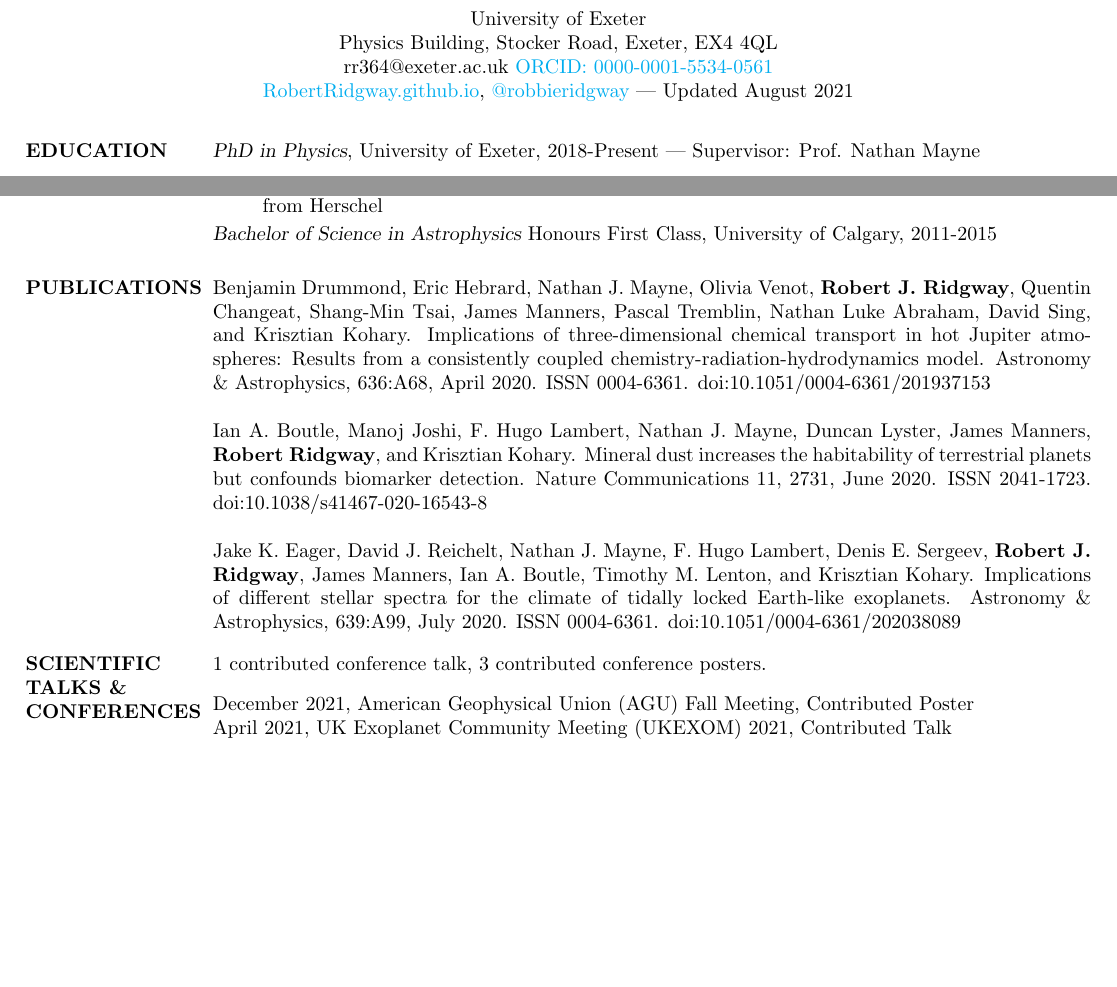
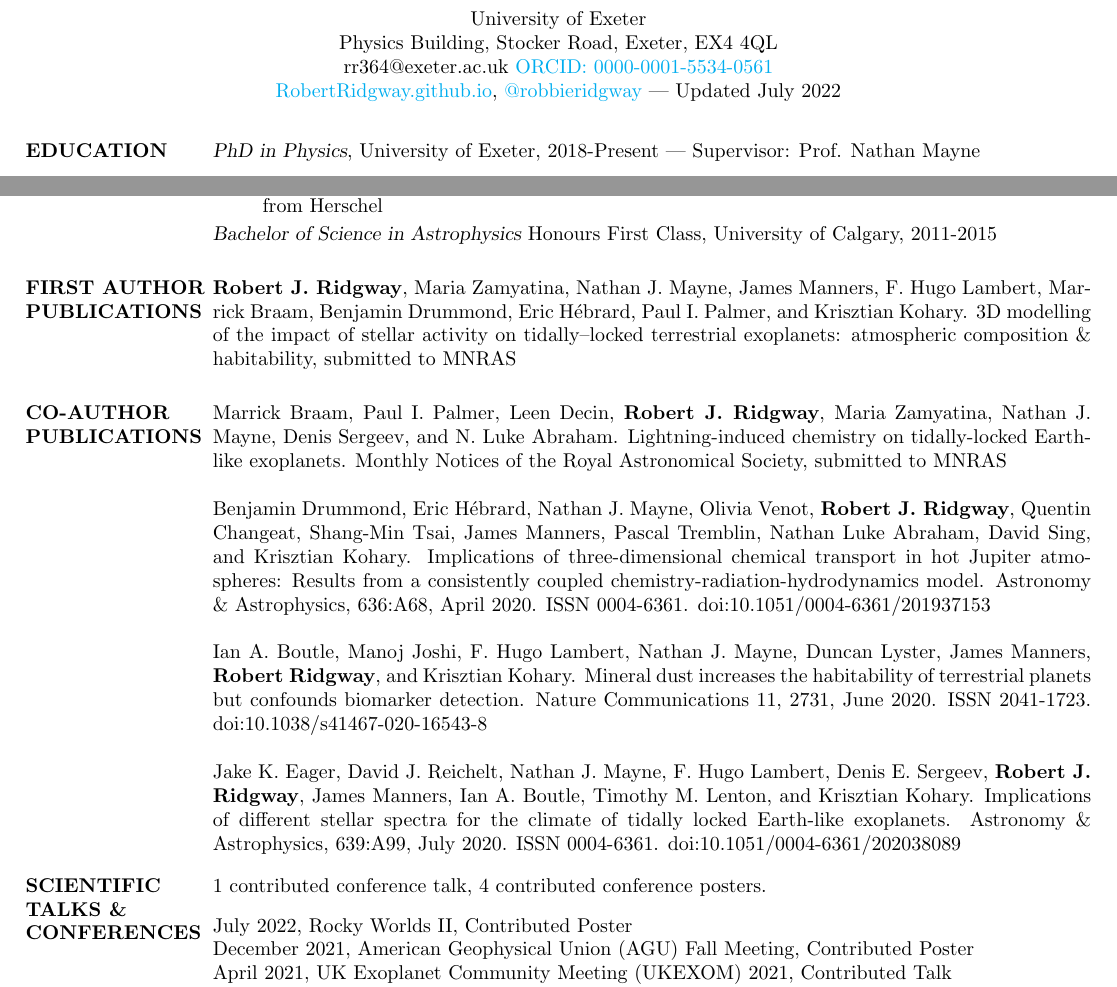
Before and after one commit to RobertRidgway/RobertRidgway.github.io, a LaTeX CV (CV/robert_ridgway_cv.tex): two parts of page 1 of 2, joined at a grey line, cut so that both start at the same text, the shorter picture padded with empty space. Compiled offline with pdfLaTeX.

Commit message:
Papers
Updated CV and added Marricks paper

```diff
--- a/CV/robert_ridgway_cv.tex
+++ b/CV/robert_ridgway_cv.tex
@@ -46,7 +46,7 @@
 \moveleft.5\hoffset\centerline{University of Exeter} % Your address
 \moveleft.5\hoffset\centerline{Physics Building, Stocker Road, Exeter, EX4 4QL}
 \moveleft.5\hoffset\centerline{rr364@exeter.ac.uk \href{https://orcid.org/0000-0001-5534-0561}{ORCID: 0000-0001-5534-0561}}
-\moveleft.5\hoffset\centerline{\href{https://RobertRidgway.github.io}{RobertRidgway.github.io}, \href{https://twitter.com/robbieridgway}{@robbieridgway} --- Updated August 2021}
+\moveleft.5\hoffset\centerline{\href{https://RobertRidgway.github.io}{RobertRidgway.github.io}, \href{https://twitter.com/robbieridgway}{@robbieridgway} --- Updated July 2022}
 
 %----------------------------------------------------------------------------------------
 \begin{resume}
@@ -91,9 +91,17 @@
 %	PUBLICATION SECTION
 %----------------------------------------------------------------------------------------
 
-\section{PUBLICATIONS}
+\section{FIRST AUTHOR PUBLICATIONS}
 
-Benjamin Drummond, Eric Hebrard, Nathan J. Mayne, Olivia Venot, \textbf{Robert J. Ridgway}, Quentin Changeat, Shang-Min Tsai, James Manners, Pascal Tremblin, Nathan Luke Abraham, David Sing, and Krisztian Kohary. Implications of three-dimensional chemical transport in hot Jupiter atmospheres: Results from a consistently coupled chemistry-radiation-hydrodynamics model. Astronomy \& Astrophysics, 636:A68, April 2020. ISSN 0004-6361. doi:10.1051/0004-6361/201937153
+\textbf{Robert J. Ridgway}, Maria Zamyatina, Nathan J. Mayne, James Manners, F. Hugo Lambert, Marrick Braam, Benjamin Drummond, Eric H\'{e}brard, Paul I. Palmer, and Krisztian Kohary. 3D modelling
+of the impact of stellar activity on tidally–locked terrestrial exoplanets: atmospheric composition \&
+habitability, submitted to MNRAS
+
+\section{CO-AUTHOR PUBLICATIONS}
+
+Marrick Braam, Paul I. Palmer, Leen Decin, \textbf{Robert J. Ridgway}, Maria Zamyatina, Nathan J. Mayne, Denis Sergeev, and N. Luke Abraham. Lightning-induced chemistry on tidally-locked Earth-like exoplanets. Monthly Notices of the Royal Astronomical Society, submitted to MNRAS
+
+Benjamin Drummond, Eric H\'{e}brard, Nathan J. Mayne, Olivia Venot, \textbf{Robert J. Ridgway}, Quentin Changeat, Shang-Min Tsai, James Manners, Pascal Tremblin, Nathan Luke Abraham, David Sing, and Krisztian Kohary. Implications of three-dimensional chemical transport in hot Jupiter atmospheres: Results from a consistently coupled chemistry-radiation-hydrodynamics model. Astronomy \& Astrophysics, 636:A68, April 2020. ISSN 0004-6361. doi:10.1051/0004-6361/201937153
 
 Ian A. Boutle, Manoj Joshi, F. Hugo Lambert, Nathan J. Mayne, Duncan Lyster, James Manners, \textbf{Robert Ridgway}, and Krisztian Kohary. Mineral dust increases the habitability of terrestrial planets but confounds biomarker detection. Nature Communications 11, 2731, June 2020. ISSN 2041-1723. doi:10.1038/s41467-020-16543-8
 
@@ -107,9 +115,10 @@ Jake K. Eager, David J. Reichelt, Nathan J. Mayne, F. Hugo Lambert, Denis E. Ser
 \parskip \baselineskip
 \vspace{-6pt}
 \section{SCIENTIFIC TALKS \& CONFERENCES}
-1 contributed conference talk, 3 contributed conference posters.
+1 contributed conference talk, 4 contributed conference posters.
 
 \vspace{-4pt}
+July 2022, Rocky Worlds II, Contributed Poster \\
 December 2021, American Geophysical Union (AGU) Fall Meeting, Contributed Poster\\
 April 2021, UK Exoplanet Community Meeting (UKEXOM) 2021, Contributed Talk\\
 December 2016, American Geophysical Union (AGU) Fall Meeting, Contributed Poster\\
```
Also changed, not shown: Publications.md (+3 -0 lines), CV/robert_ridgway_cv.pdf.
